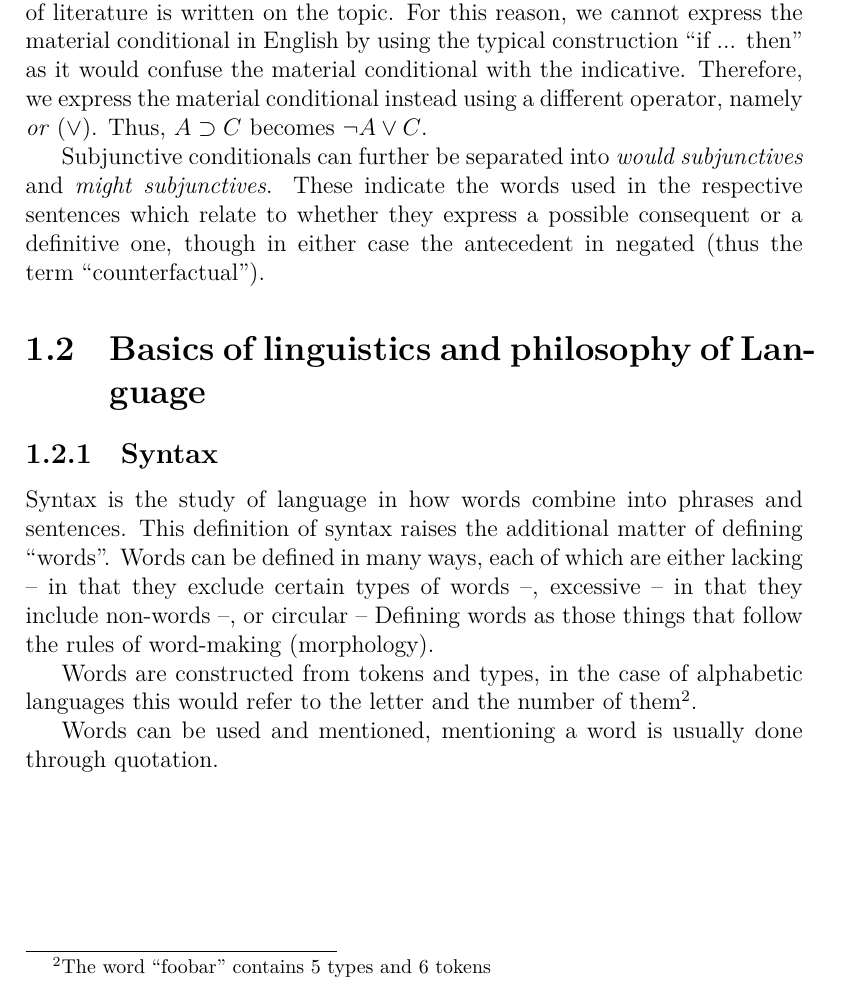
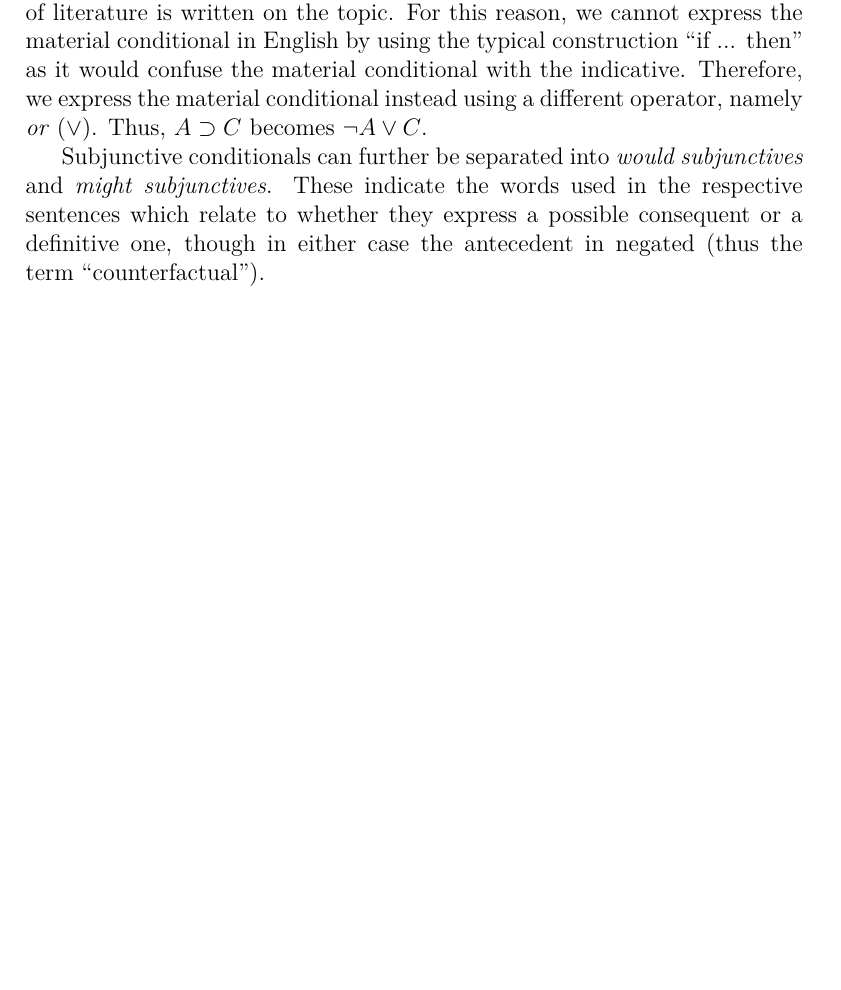
Before and after one commit to user18130814200115-2/Notes, a LaTeX document (Language/notes.tex): part of page 4 of 10, cut so that both start at the same text, the shorter picture padded with empty space. Compiled offline with XeLaTeX.

Commit message:
Removed basics section

```diff
--- a/Language/notes.tex
+++ b/Language/notes.tex
@@ -65,27 +65,6 @@ sentences which relate to whether they express a possible consequent or a
 definitive one, though in either case the antecedent in negated (thus the term
 ``counterfactual'').
 
-% I dont know where this section belongs
-% I am considering not including this section, as it does not add anything
-% substantial, though I will reconsider this when the next section is written,
-% for now the section will remain.
-\section{Basics of linguistics and philosophy of Language}
-\subsection{Syntax}
-Syntax is the study of language in how words combine into phrases and
-sentences. This definition of syntax raises the additional matter of defining
-``words''. Words can be defined in many ways, each of which are either lacking
--- in that they exclude certain types of words --, excessive -- in that they
-include non-words --, or circular -- Defining words as those things that follow
-the rules of word-making (morphology).
-
-Words are constructed from tokens and types, in the case of alphabetic languages
-this would refer to the letter and the number of them\footnote{The word ``foobar''
-contains 5 types and 6 tokens}.
-
-Words can be used and mentioned, mentioning a word is usually done through
-quotation.
-
-
 \part{Indicatives}
 \chapter{The material analysis}
 
```
Also changed, not shown: Language/notes.pdf.
